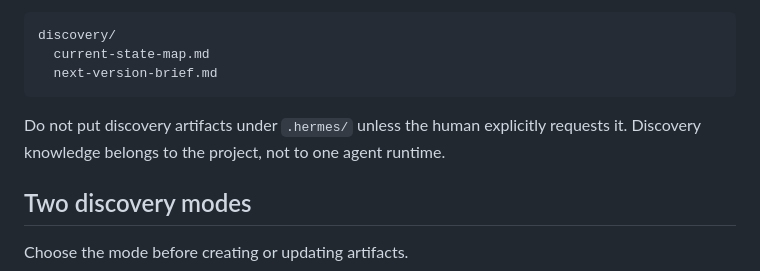
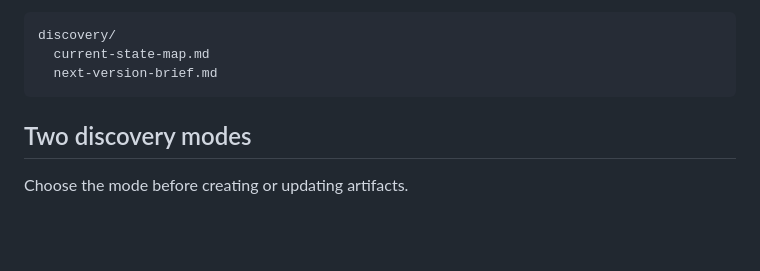
Before and after one commit to taecontrol/skills, a Markdown page: skills/discovery/SKILL.md, the part around the change. Rendered like a GitHub page; blank space fills up the shorter version.

Commit message:
docs: remove hermes artifact guidance

````diff
--- a/skills/discovery/SKILL.md
+++ b/skills/discovery/SKILL.md
@@ -40,8 +40,6 @@ discovery/
   current-state-map.md
   next-version-brief.md
 ```
-
-Do not put discovery artifacts under `.hermes/` unless the human explicitly requests it. Discovery knowledge belongs to the project, not to one agent runtime.
 
 ## Two discovery modes
 
````
